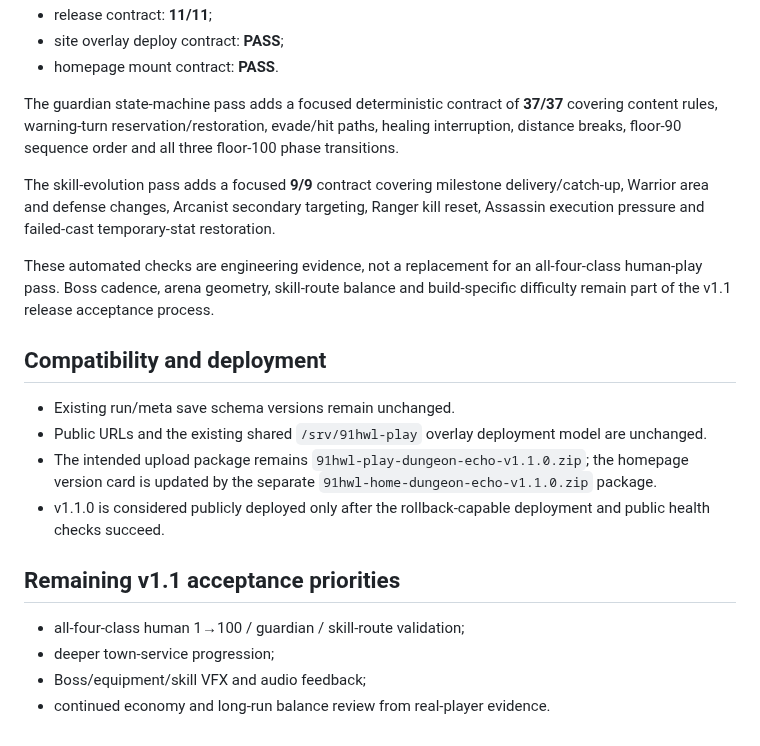
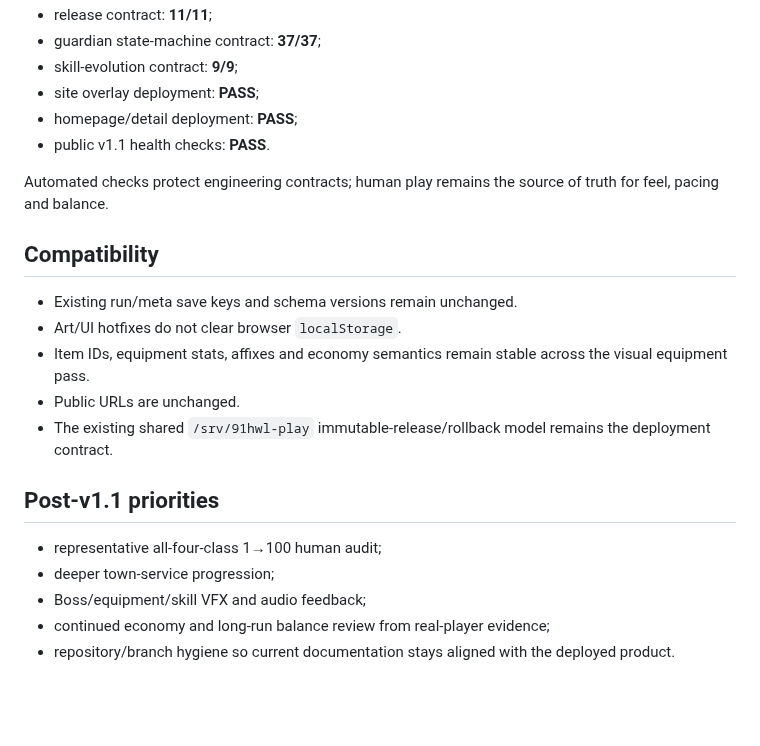
Before and after one commit to diaow2331-ops/dungeon-echo, a Markdown page: RELEASE_NOTES_v1.1.0.md, the part around one of its changes. Rendered like a GitHub page; blank space fills up the shorter version.

```diff
--- a/RELEASE_NOTES_v1.1.0.md
+++ b/RELEASE_NOTES_v1.1.0.md
@@ -61,23 +65,24 @@ The v1.1 art/town change set previously reported:
 - release contract: **11/11**;
-- site overlay deploy contract: **PASS**;
-- homepage mount contract: **PASS**.
+- guardian state-machine contract: **37/37**;
+- skill-evolution contract: **9/9**;
+- site overlay deployment: **PASS**;
+- homepage/detail deployment: **PASS**;
+- public v1.1 health checks: **PASS**.
 
-The guardian state-machine pass adds a focused deterministic contract of **37/37** covering content rules, warning-turn reservation/restoration, evade/hit paths, healing interruption, distance breaks, floor-90 sequence order and all three floor-100 phase transitions.
+Automated checks protect engineering contracts; human play remains the source of truth for feel, pacing and balance.
 
-The skill-evolution pass adds a focused **9/9** contract covering milestone delivery/catch-up, Warrior area and defense changes, Arcanist secondary targeting, Ranger kill reset, Assassin execution pressure and failed-cast temporary-stat restoration.
+## Compatibility
 
-These automated checks are engineering evidence, not a replacement for an all-four-class human-play pass. Boss cadence, arena geometry, skill-route balance and build-specific difficulty remain part of the v1.1 release acceptance process.
+- Existing run/meta save keys and schema versions remain unchanged.
+- Art/UI hotfixes do not clear browser `localStorage`.
+- Item IDs, equipment stats, affixes and economy semantics remain stable across the visual equipment pass.
+- Public URLs are unchanged.
+- The existing shared `/srv/91hwl-play` immutable-release/rollback model remains the deployment contract.
 
-## Compatibility and deployment
+## Post-v1.1 priorities
 
-- Existing run/meta save schema versions remain unchanged.
-- Public URLs and the existing shared `/srv/91hwl-play` overlay deployment model are unchanged.
-- The intended upload package remains `91hwl-play-dungeon-echo-v1.1.0.zip`; the homepage version card is updated by the separate `91hwl-home-dungeon-echo-v1.1.0.zip` package.
-- v1.1.0 is considered publicly deployed only after the rollback-capable deployment and public health checks succeed.
-
-## Remaining v1.1 acceptance priorities
-
-- all-four-class human 1→100 / guardian / skill-route validation;
+- representative all-four-class 1→100 human audit;
 - deeper town-service progression;
 - Boss/equipment/skill VFX and audio feedback;
-- continued economy and long-run balance review from real-player evidence.
+- continued economy and long-run balance review from real-player evidence;
+- repository/branch hygiene so current documentation stays aligned with the deployed product.
```
Also changed, not shown: other parts of RELEASE_NOTES_v1.1.0.md (+39 -35 lines).
